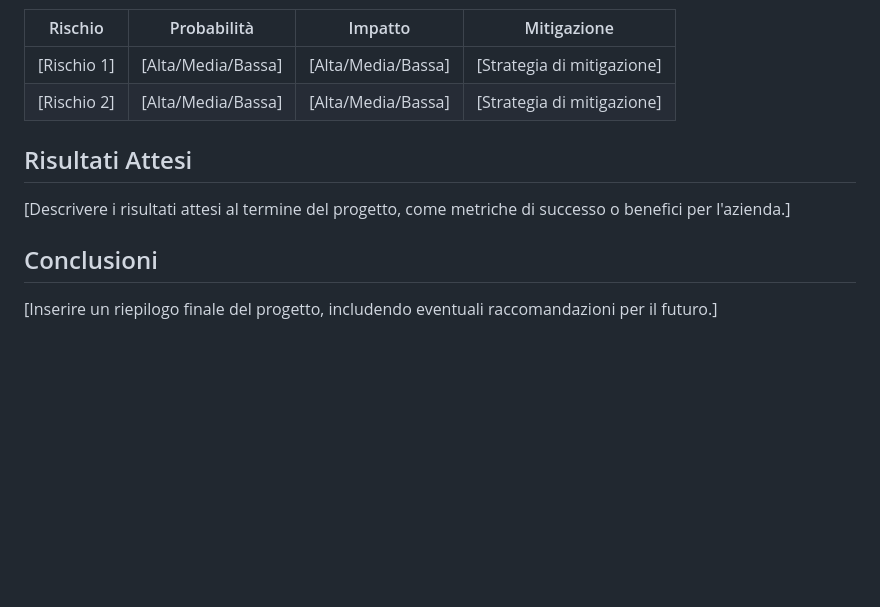
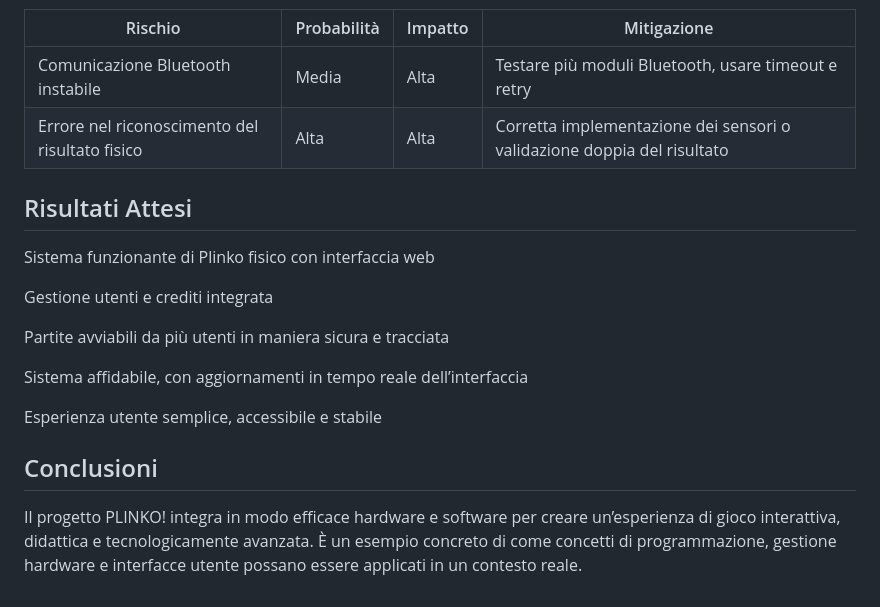
Before and after one commit to mat-teo/raspberry-arduino-plinko, a Markdown page: document.md, the part around one of its changes. Rendered like a GitHub page; blank space fills up the shorter version.

```diff
--- a/document.md
+++ b/document.md
@@ -86,10 +80,19 @@ Matrice della gestione del rischio:
 | Rischio               | Probabilità | Impatto  | Mitigazione                              |
 |-----------------------|--------------|----------|------------------------------------------|
-| [Rischio 1]           | [Alta/Media/Bassa] | [Alta/Media/Bassa] | [Strategia di mitigazione]            |
-| [Rischio 2]           | [Alta/Media/Bassa] | [Alta/Media/Bassa] | [Strategia di mitigazione]            |
+| Comunicazione Bluetooth instabile           | Media | Alta | Testare più moduli Bluetooth, usare timeout e retry            |
+| Errore nel riconoscimento del risultato fisico           | Alta | Alta | Corretta implementazione dei sensori o validazione doppia del risultato            |
 
 ## Risultati Attesi
-[Descrivere i risultati attesi al termine del progetto, come metriche di successo o benefici per l'azienda.]
+Sistema funzionante di Plinko fisico con interfaccia web
+
+Gestione utenti e crediti integrata
+
+Partite avviabili da più utenti in maniera sicura e tracciata
+
+Sistema affidabile, con aggiornamenti in tempo reale dell’interfaccia
+
+Esperienza utente semplice, accessibile e stabile
 
 ## Conclusioni
-[Inserire un riepilogo finale del progetto, includendo eventuali raccomandazioni per il futuro.]
+Il progetto PLINKO! integra in modo efficace hardware e software per creare un’esperienza di gioco interattiva, didattica e tecnologicamente avanzata.
+È un esempio concreto di come concetti di programmazione, gestione hardware e interfacce utente possano essere applicati in un contesto reale.
```
Also changed, not shown: other parts of document.md (+34 -40 lines).
